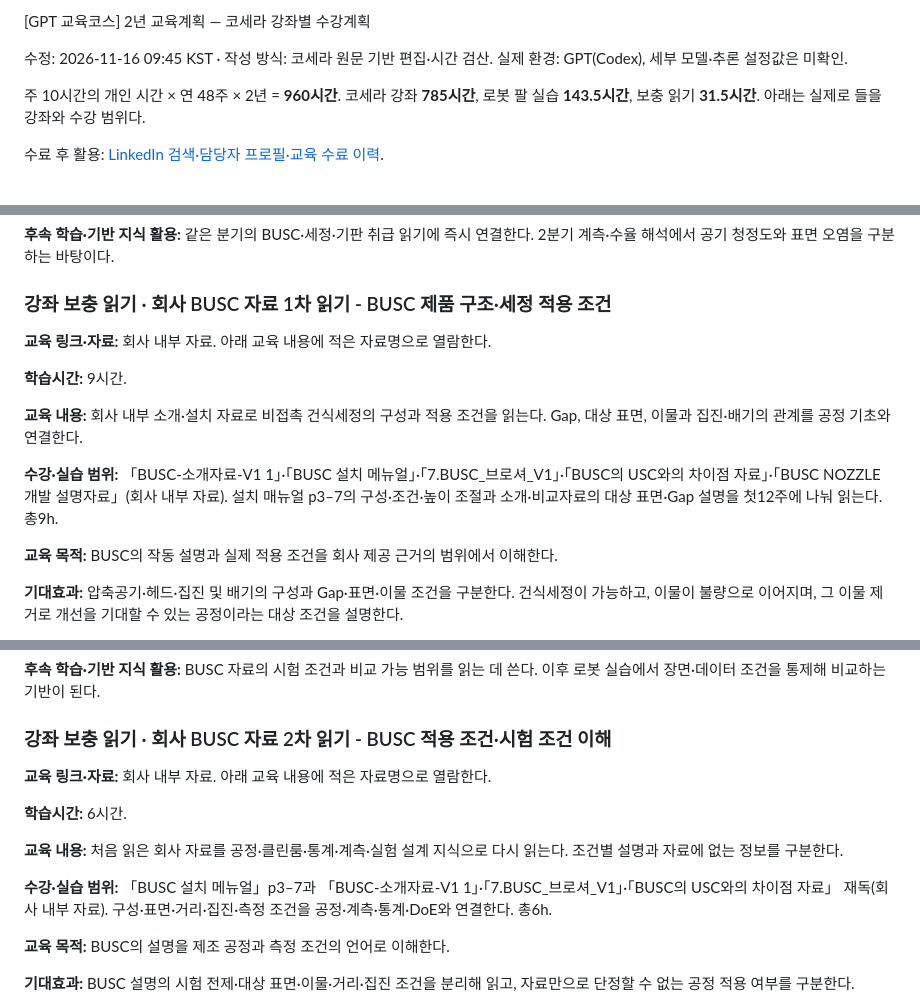
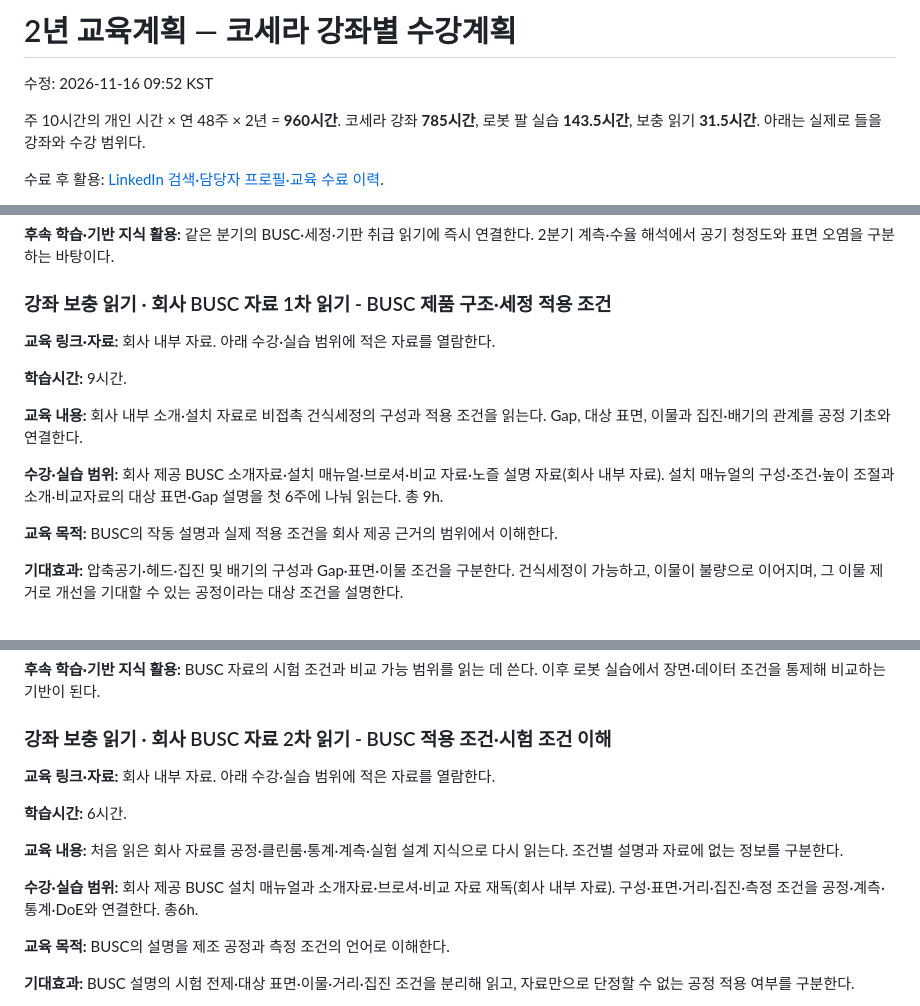
Before and after one commit to trams-repus/hangul-play, a Markdown page: reports/coursera-education-plan.md, 3 parts joined by grey strips. Drawn GitHub-style.

```diff
--- a/reports/coursera-education-plan.md
+++ b/reports/coursera-education-plan.md
@@ -1,6 +1,6 @@
-[GPT 교육코스] 2년 교육계획 — 코세라 강좌별 수강계획
+# 2년 교육계획 — 코세라 강좌별 수강계획
 
-수정: 2026-11-16 09:45 KST · 작성 방식: 코세라 원문 기반 편집·시간 검산. 실제 환경: GPT(Codex), 세부 모델·추론 설정값은 미확인.
+수정: 2026-11-16 09:52 KST
 
 주 10시간의 개인 시간 × 연 48주 × 2년 = **960시간**. 코세라 강좌 **785시간**, 로봇 팔 실습 **143.5시간**, 보충 읽기 **31.5시간**. 아래는 실제로 들을 강좌와 수강 범위다.
 
@@ -95,13 +95,13 @@ ACT·SmolVLA는 별도의 코세라 강좌명이 아니라 위 코세라 선수
 <a id="q1-4"></a>
 ### 강좌 보충 읽기 · 회사 BUSC 자료 1차 읽기 - BUSC 제품 구조·세정 적용 조건
 
-**교육 링크·자료:** 회사 내부 자료. 아래 교육 내용에 적은 자료명으로 열람한다.
+**교육 링크·자료:** 회사 내부 자료. 아래 수강·실습 범위에 적은 자료를 열람한다.
 
 **학습시간:** 9시간.
 
 **교육 내용:** 회사 내부 소개·설치 자료로 비접촉 건식세정의 구성과 적용 조건을 읽는다. Gap, 대상 표면, 이물과 집진·배기의 관계를 공정 기초와 연결한다.
 
-**수강·실습 범위:** 「BUSC-소개자료-V1 1」·「BUSC 설치 메뉴얼」·「7.BUSC_브로셔_V1」·「BUSC의 USC와의 차이점 자료」·「BUSC NOZZLE 개발 설명자료」(회사 내부 자료). 설치 매뉴얼 p3–7의 구성·조건·높이 조절과 소개·비교자료의 대상 표면·Gap 설명을 첫12주에 나눠 읽는다. 총9h.
+**수강·실습 범위:** 회사 제공 BUSC 소개자료·설치 매뉴얼·브로셔·비교 자료·노즐 설명 자료(회사 내부 자료). 설치 매뉴얼의 구성·조건·높이 조절과 소개·비교자료의 대상 표면·Gap 설명을 첫 6주에 나눠 읽는다. 총 9h.
 
 **교육 목적:** BUSC의 작동 설명과 실제 적용 조건을 회사 제공 근거의 범위에서 이해한다.
 
@@ -405,13 +405,13 @@ ACT·SmolVLA는 별도의 코세라 강좌명이 아니라 위 코세라 선수
 <a id="q2-7"></a>
 ### 강좌 보충 읽기 · 회사 BUSC 자료 2차 읽기 - BUSC 적용 조건·시험 조건 이해
 
-**교육 링크·자료:** 회사 내부 자료. 아래 교육 내용에 적은 자료명으로 열람한다.
+**교육 링크·자료:** 회사 내부 자료. 아래 수강·실습 범위에 적은 자료를 열람한다.
 
 **학습시간:** 6시간.
 
 **교육 내용:** 처음 읽은 회사 자료를 공정·클린룸·통계·계측·실험 설계 지식으로 다시 읽는다. 조건별 설명과 자료에 없는 정보를 구분한다.
 
-**수강·실습 범위:** 「BUSC 설치 메뉴얼」p3–7과 「BUSC-소개자료-V1 1」·「7.BUSC_브로셔_V1」·「BUSC의 USC와의 차이점 자료」 재독(회사 내부 자료). 구성·표면·거리·집진·측정 조건을 공정·계측·통계·DoE와 연결한다. 총6h.
+**수강·실습 범위:** 회사 제공 BUSC 설치 매뉴얼과 소개자료·브로셔·비교 자료 재독(회사 내부 자료). 구성·표면·거리·집진·측정 조건을 공정·계측·통계·DoE와 연결한다. 총6h.
 
 **교육 목적:** BUSC의 설명을 제조 공정과 측정 조건의 언어로 이해한다.
 
```
Also changed, not shown: other parts of reports/coursera-education-plan.md (+8 -8 lines), reports/assets/linkedin-profile-20261116.png, reports/assets/linkedin-search-20261116.png.
